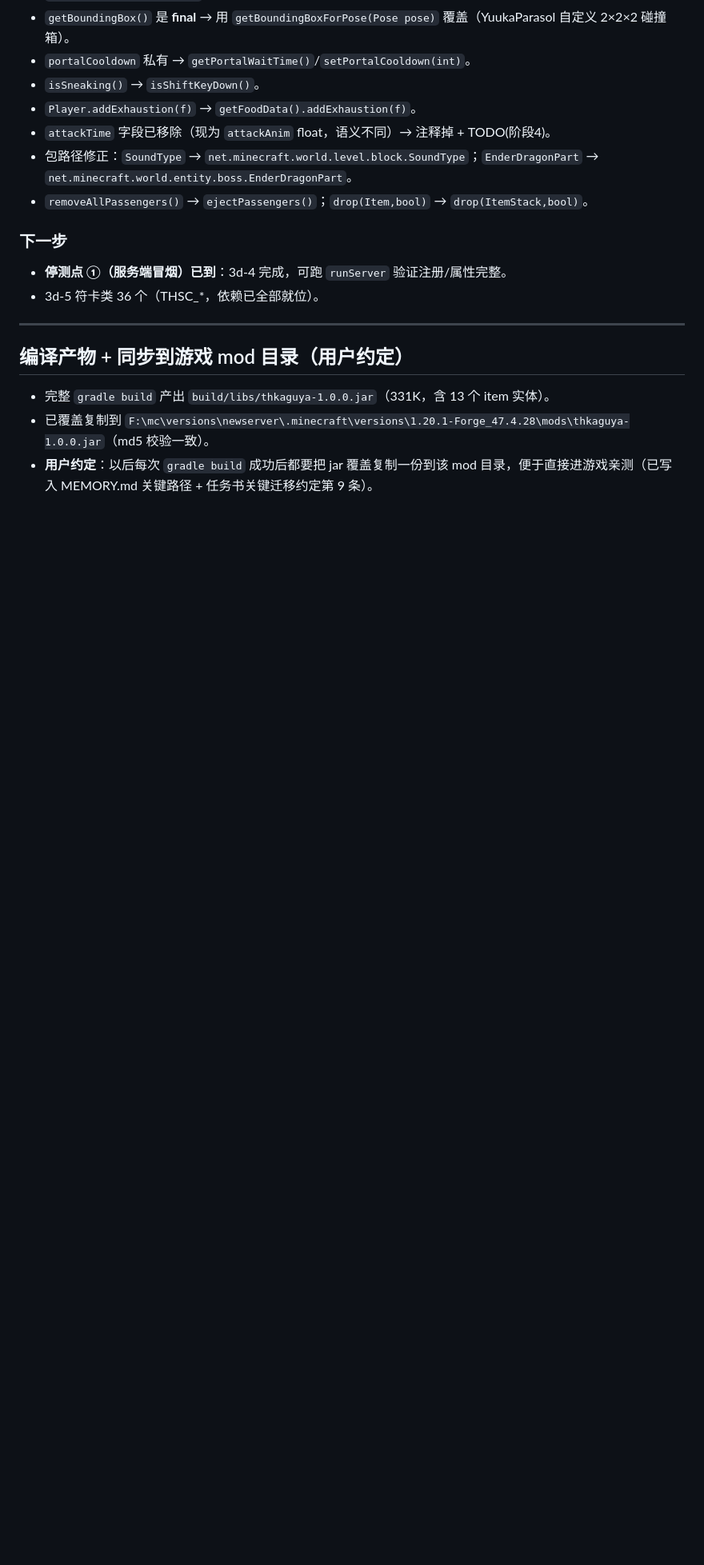
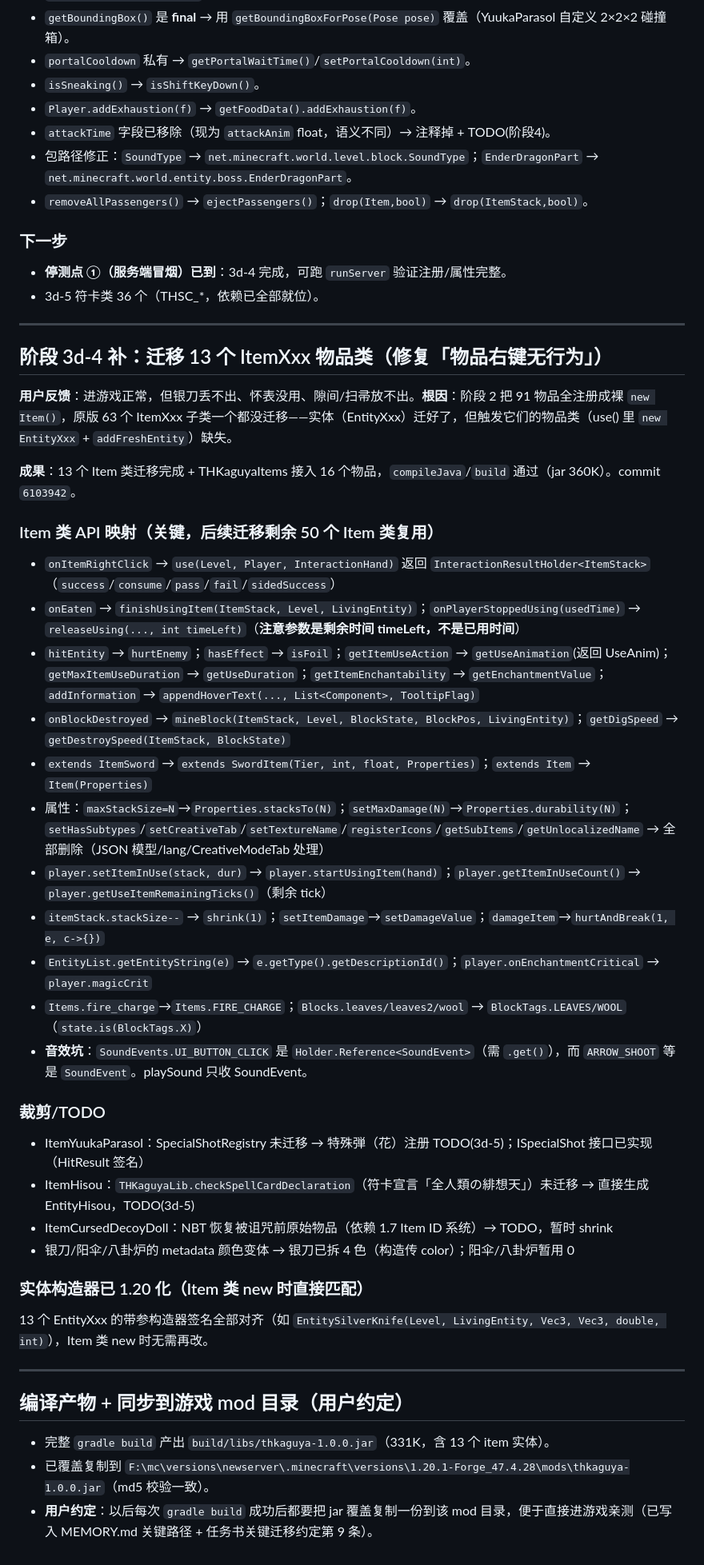
Before and after one commit to EDTmagiclab/thKaguyaMod-Reborn, a Markdown page: .workbuddy/memory/2026-10-15.md, the part around the change. Shown at 80% size. GitHub-like rendering; blank space fills up the shorter version.

Commit message:
docs: 记录 Item 类 API 映射与 3d-4 物品类迁移踩坑

```diff
--- a/.workbuddy/memory/2026-10-15.md
+++ b/.workbuddy/memory/2026-10-15.md
@@ -117,6 +117,36 @@ boss（EntityDanmakuMob 子类）→ THKaguyaLib.spellCardDeclaration → Entity
 
 ---
 
+## 阶段 3d-4 补：迁移 13 个 ItemXxx 物品类（修复「物品右键无行为」）
+
+**用户反馈**：进游戏正常，但银刀丢不出、怀表没用、隙间/扫帚放不出。**根因**：阶段 2 把 91 物品全注册成裸 `new Item()`，原版 63 个 ItemXxx 子类一个都没迁移——实体（EntityXxx）迁好了，但触发它们的物品类（use() 里 `new EntityXxx` + `addFreshEntity`）缺失。
+
+**成果**：13 个 Item 类迁移完成 + THKaguyaItems 接入 16 个物品，`compileJava`/`build` 通过（jar 360K）。commit `6103942`。
+
+### Item 类 API 映射（关键，后续迁移剩余 50 个 Item 类复用）
+- `onItemRightClick` → `use(Level, Player, InteractionHand)` 返回 `InteractionResultHolder<ItemStack>`（`success`/`consume`/`pass`/`fail`/`sidedSuccess`）
+- `onEaten` → `finishUsingItem(ItemStack, Level, LivingEntity)`；`onPlayerStoppedUsing(usedTime)` → `releaseUsing(..., int timeLeft)`（**注意参数是剩余时间 timeLeft，不是已用时间**）
+- `hitEntity` → `hurtEnemy`；`hasEffect` → `isFoil`；`getItemUseAction` → `getUseAnimation`(返回 UseAnim)；`getMaxItemUseDuration` → `getUseDuration`；`getItemEnchantability` → `getEnchantmentValue`；`addInformation` → `appendHoverText(..., List<Component>, TooltipFlag)`
+- `onBlockDestroyed` → `mineBlock(ItemStack, Level, BlockState, BlockPos, LivingEntity)`；`getDigSpeed` → `getDestroySpeed(ItemStack, BlockState)`
+- `extends ItemSword` → `extends SwordItem(Tier, int, float, Properties)`；`extends Item` → `Item(Properties)`
+- 属性：`maxStackSize=N`→`Properties.stacksTo(N)`；`setMaxDamage(N)`→`Properties.durability(N)`；`setHasSubtypes`/`setCreativeTab`/`setTextureName`/`registerIcons`/`getSubItems`/`getUnlocalizedName` → 全部删除（JSON 模型/lang/CreativeModeTab 处理）
+- `player.setItemInUse(stack, dur)` → `player.startUsingItem(hand)`；`player.getItemInUseCount()` → `player.getUseItemRemainingTicks()`（剩余 tick）
+- `itemStack.stackSize--` → `shrink(1)`；`setItemDamage`→`setDamageValue`；`damageItem`→`hurtAndBreak(1, e, c->{})`
+- `EntityList.getEntityString(e)` → `e.getType().getDescriptionId()`；`player.onEnchantmentCritical` → `player.magicCrit`
+- `Items.fire_charge`→`Items.FIRE_CHARGE`；`Blocks.leaves/leaves2/wool` → `BlockTags.LEAVES/WOOL`（`state.is(BlockTags.X)`）
+- **音效坑**：`SoundEvents.UI_BUTTON_CLICK` 是 `Holder.Reference<SoundEvent>`（需 `.get()`），而 `ARROW_SHOOT` 等是 `SoundEvent`。playSound 只收 SoundEvent。
+
+### 裁剪/TODO
+- ItemYuukaParasol：SpecialShotRegistry 未迁移 → 特殊弾（花）注册 TODO(3d-5)；ISpecialShot 接口已实现（HitResult 签名）
+- ItemHisou：`THKaguyaLib.checkSpellCardDeclaration`（符卡宣言「全人類の緋想天」）未迁移 → 直接生成 EntityHisou，TODO(3d-5)
+- ItemCursedDecoyDoll：NBT 恢复被诅咒前原始物品（依赖 1.7 Item ID 系统）→ TODO，暂时 shrink
+- 银刀/阳伞/八卦炉的 metadata 颜色变体 → 银刀已拆 4 色（构造传 color）；阳伞/八卦炉暂用 0
+
+### 实体构造器已 1.20 化（Item 类 new 时直接匹配）
+13 个 EntityXxx 的带参构造器签名全部对齐（如 `EntitySilverKnife(Level, LivingEntity, Vec3, Vec3, double, int)`），Item 类 new 时无需再改。
+
+---
+
 ## 编译产物 + 同步到游戏 mod 目录（用户约定）
 
 - 完整 `gradle build` 产出 `build/libs/thkaguya-1.0.0.jar`（331K，含 13 个 item 实体）。
```
Also changed, not shown: .workbuddy/memory/MEMORY.md (+2 -1 lines).
